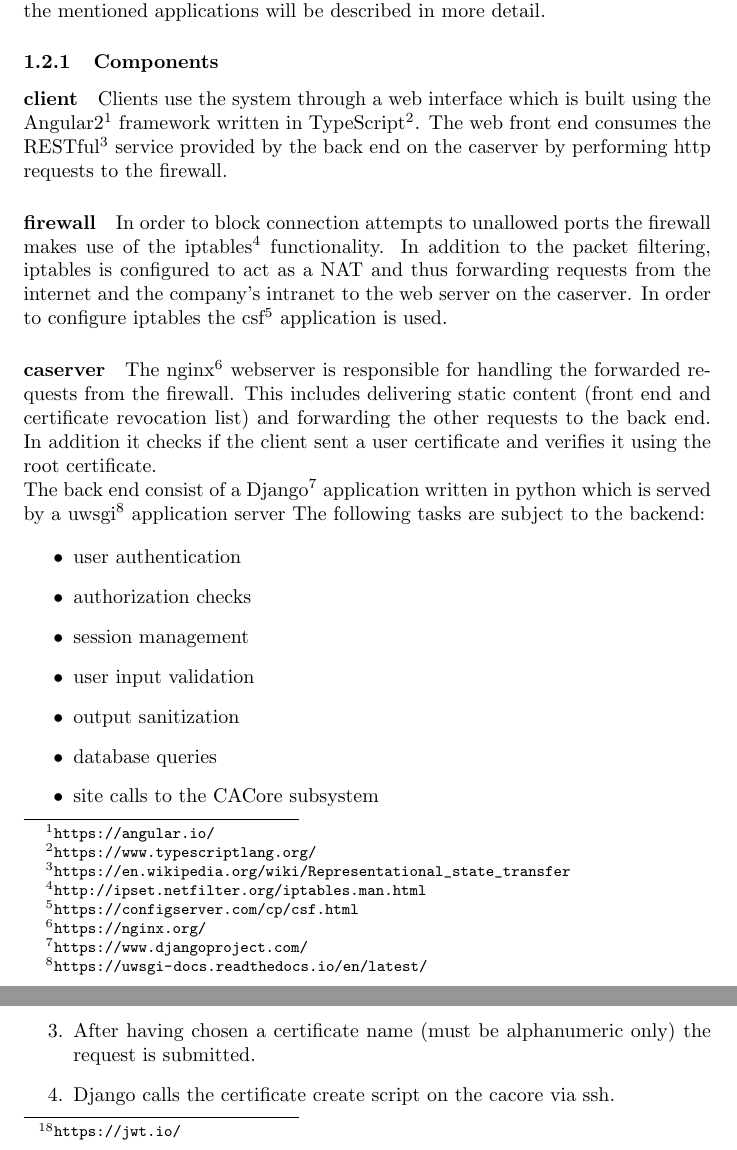
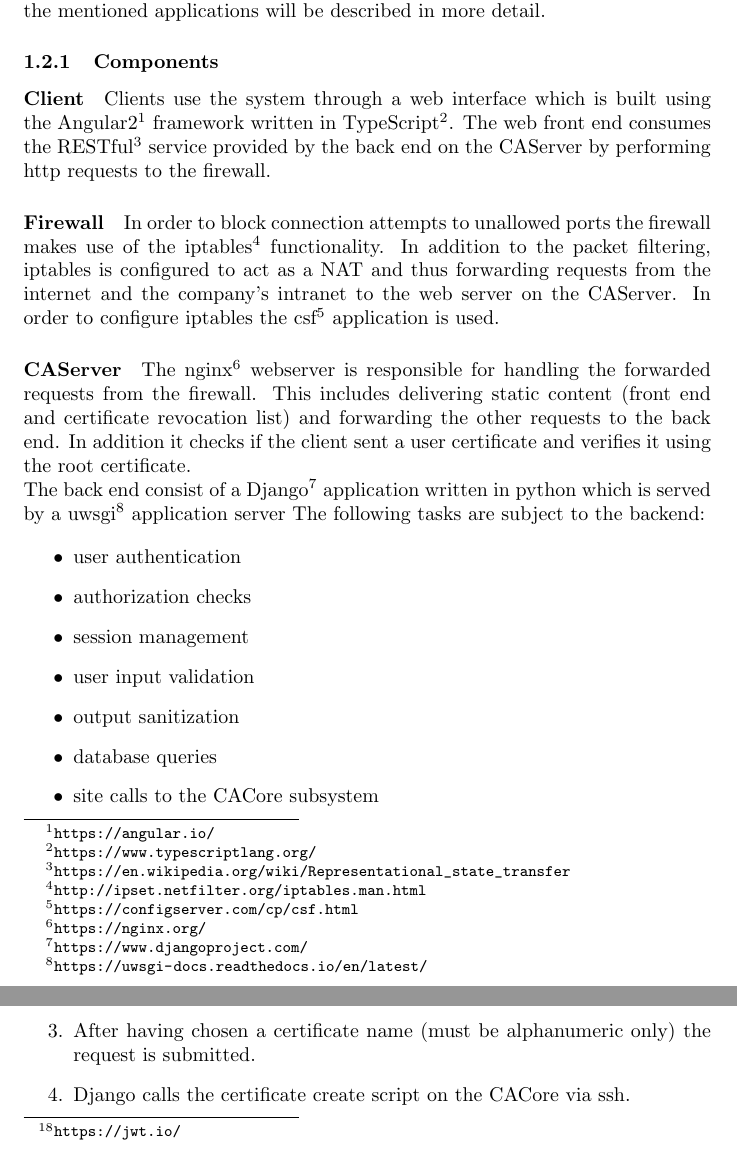
Before and after one commit to silvanegli/AppliedSecLab16, a LaTeX document (report/report.tex): two parts of pages 4 and 6 of 25, joined at a grey line, cut so that both start at the same text. Compiled offline with pdfLaTeX.

Commit message:
rem lowercase again

```diff
--- a/report/report.tex
+++ b/report/report.tex
@@ -70,13 +70,13 @@ Figure {\ref{figure:systemoverview}} shows an overview of the proposed system. I
  In this section we describe the systems functions in terms of system design based on the use cases given in the project assignment. The focus lies on the implementation and the information flows. In subsection \ref{components} the properties of the mentioned applications will be described in more detail.
 
  \subsubsection{Components}\label{compfunc}
- \paragraph{client}
- Clients use the system through a web interface which is built using the  Angular2\footnote{\url{https://angular.io/}} framework written in TypeScript\footnote{\url{https://www.typescriptlang.org/}}. The web front end consumes the RESTful\footnote{\label{restful}\url{https://en.wikipedia.org/wiki/Representational_state_transfer}} service provided by the back end on the caserver by performing http requests to the firewall.
+ \paragraph{Client}
+ Clients use the system through a web interface which is built using the  Angular2\footnote{\url{https://angular.io/}} framework written in TypeScript\footnote{\url{https://www.typescriptlang.org/}}. The web front end consumes the RESTful\footnote{\label{restful}\url{https://en.wikipedia.org/wiki/Representational_state_transfer}} service provided by the back end on the CAServer by performing http requests to the firewall.
 
- \paragraph{firewall}
- In order to block connection attempts to unallowed ports the firewall makes use of the iptables\footnote{\url{http://ipset.netfilter.org/iptables.man.html}} functionality. In addition to the packet filtering, iptables is configured to act as a NAT and thus forwarding requests from the internet and the company's intranet to the web server on the caserver. In order to configure iptables the csf\footnote{\url{https://configserver.com/cp/csf.html}} application is used.
+ \paragraph{Firewall}
+ In order to block connection attempts to unallowed ports the firewall makes use of the iptables\footnote{\url{http://ipset.netfilter.org/iptables.man.html}} functionality. In addition to the packet filtering, iptables is configured to act as a NAT and thus forwarding requests from the internet and the company's intranet to the web server on the CAServer. In order to configure iptables the csf\footnote{\url{https://configserver.com/cp/csf.html}} application is used.
 
- \paragraph{caserver}
+ \paragraph{CAServer}
 The nginx\footnote{\url{https://nginx.org/}} webserver is responsible for handling the forwarded requests from the firewall. This includes delivering static content (front end and certificate revocation list) and forwarding the other requests to the back end. In addition it checks if the client sent a user certificate and verifies it using the root certificate. \\The back end consist of a Django\footnote{\label{django}\url{https://www.djangoproject.com/}} application written in python which is served by a uwsgi\footnote{\url{https://uwsgi-docs.readthedocs.io/en/latest/}} application server  The following tasks are subject to the backend:
 
 \begin{itemize}
@@ -131,7 +131,7 @@ The first thing a user has to do before using the system is to authenticate. Thi
  \item The user logs in according to section \ref{login}.
  \item The user can correct his information as described in \ref{profile}.
  \item After having chosen a certificate name (must be alphanumeric only) the request is submitted.
- \item Django calls the certificate create script on the cacore via ssh.
+ \item Django calls the certificate create script on the CACore via ssh.
  \item A new X509 certificate containing the user's id and email is created. The certificate is signed with the CA's private key. Additionally, the certificate is bundled together with the corresponding rsa private key into a file in PKCS\#12 format (pkcs12 file). The key, certificate and pkcs12 files are stored on the file system.
  \end{enumerate}
 
```
Also changed, not shown: report/report.tex (22 more changed lines).
